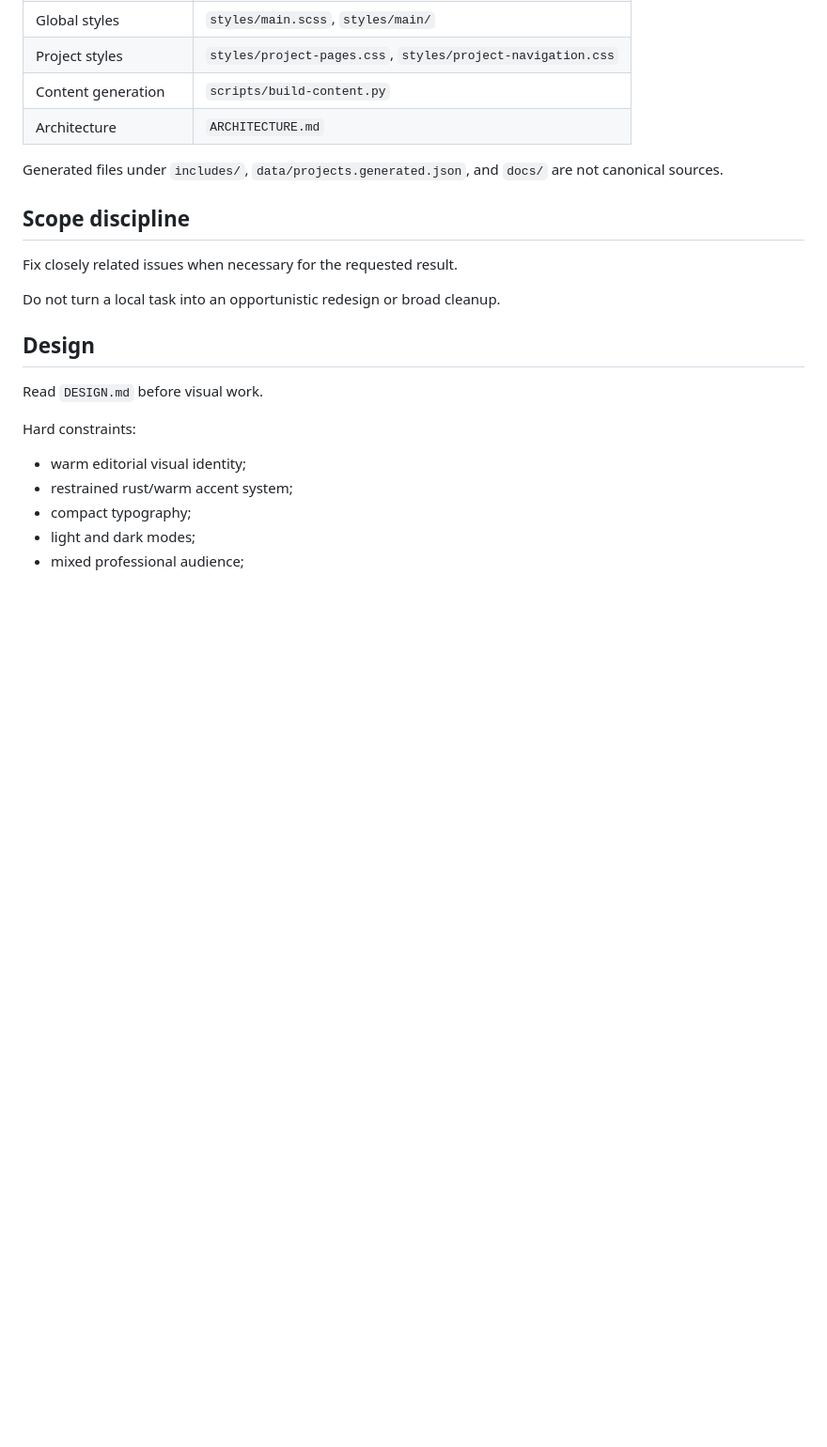
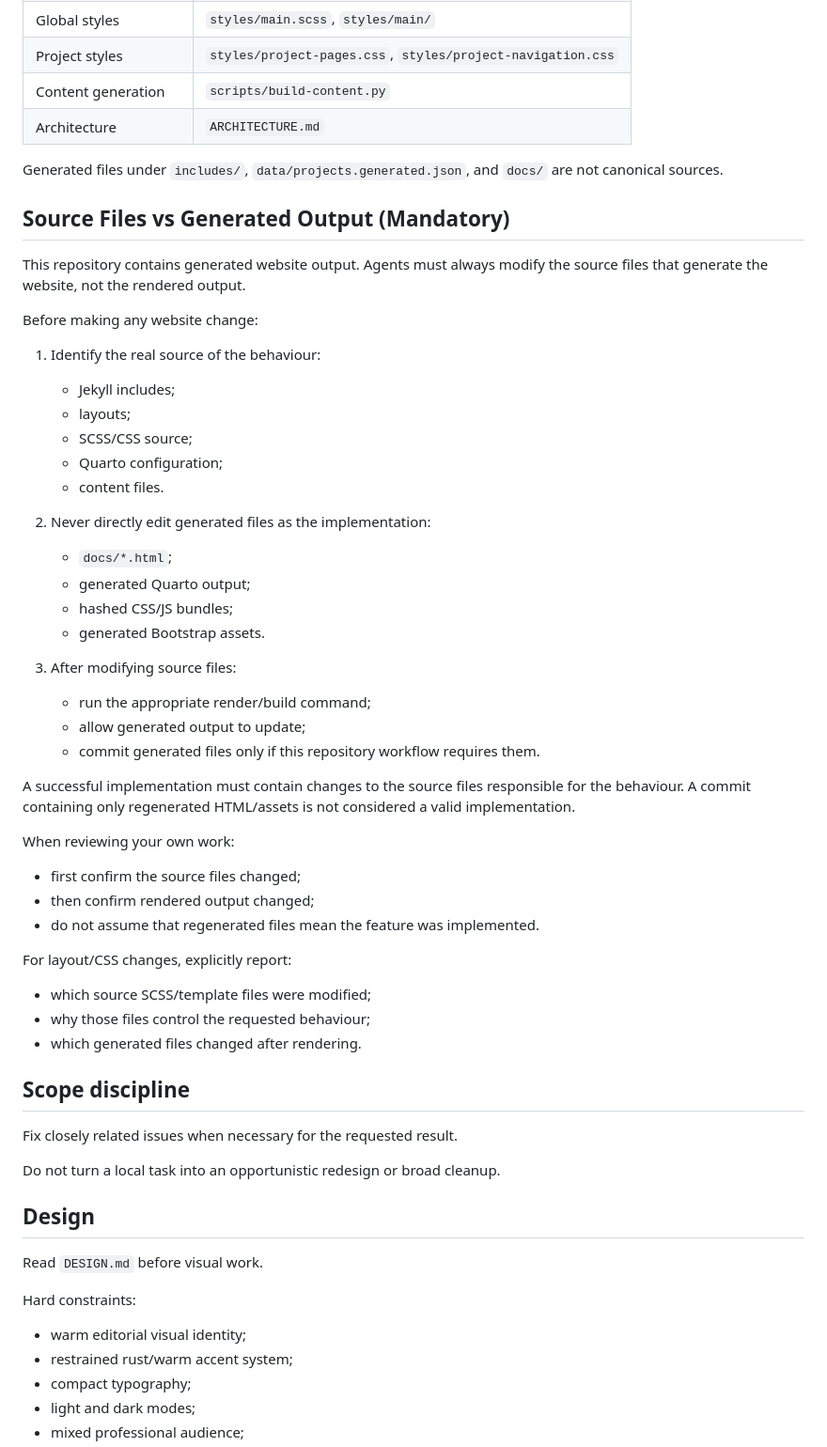
Before and after one commit to sfanzon/Quarto-Website-git, a Markdown page: AGENTS.md, the part around the change. Shown at 94% size. GitHub-like rendering; blank space fills up the shorter version.

Commit message:
Add Source Files vs Generated Output section to AGENTS.md

```diff
--- a/AGENTS.md
+++ b/AGENTS.md
@@ -57,6 +57,42 @@ Examples requiring a plan:
 | Architecture | `ARCHITECTURE.md` |
 
 Generated files under `includes/`, `data/projects.generated.json`, and `docs/` are not canonical sources.
+
+## Source Files vs Generated Output (Mandatory)
+
+This repository contains generated website output. Agents must always modify the source files that generate the website, not the rendered output.
+
+Before making any website change:
+
+1. Identify the real source of the behaviour:
+   - Jekyll includes;
+   - layouts;
+   - SCSS/CSS source;
+   - Quarto configuration;
+   - content files.
+
+2. Never directly edit generated files as the implementation:
+   - `docs/*.html`;
+   - generated Quarto output;
+   - hashed CSS/JS bundles;
+   - generated Bootstrap assets.
+
+3. After modifying source files:
+   - run the appropriate render/build command;
+   - allow generated output to update;
+   - commit generated files only if this repository workflow requires them.
+
+A successful implementation must contain changes to the source files responsible for the behaviour. A commit containing only regenerated HTML/assets is not considered a valid implementation.
+
+When reviewing your own work:
+- first confirm the source files changed;
+- then confirm rendered output changed;
+- do not assume that regenerated files mean the feature was implemented.
+
+For layout/CSS changes, explicitly report:
+- which source SCSS/template files were modified;
+- why those files control the requested behaviour;
+- which generated files changed after rendering.
 
 ## Scope discipline
 
```
